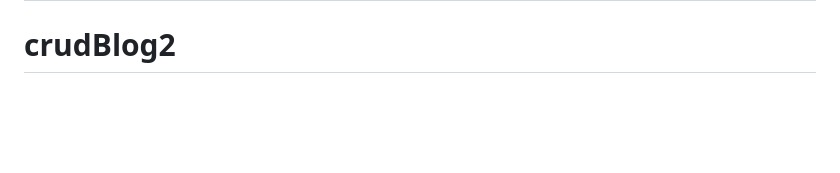
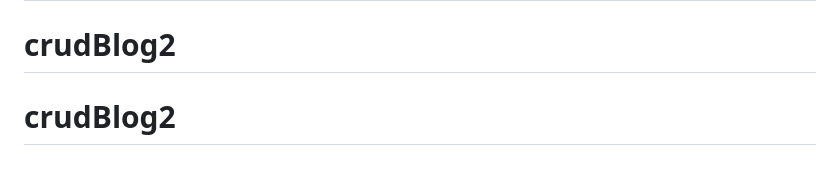
Before and after one commit to adrianpeinado2003/crudBlog2, a Markdown page: README.md, the part around the change. Drawn GitHub-style; blank space fills up the shorter version.

```diff
--- a/README.md
+++ b/README.md
@@ -68,3 +68,4 @@ The Laravel framework is open-sourced software licensed under the [MIT license](
 # crudBlog
 # crudBlog
 # crudBlog2
+# crudBlog2
```
